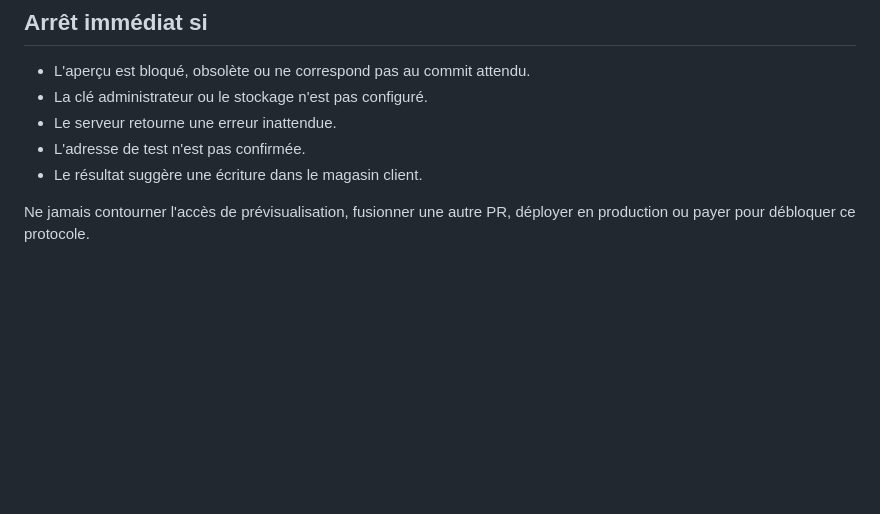
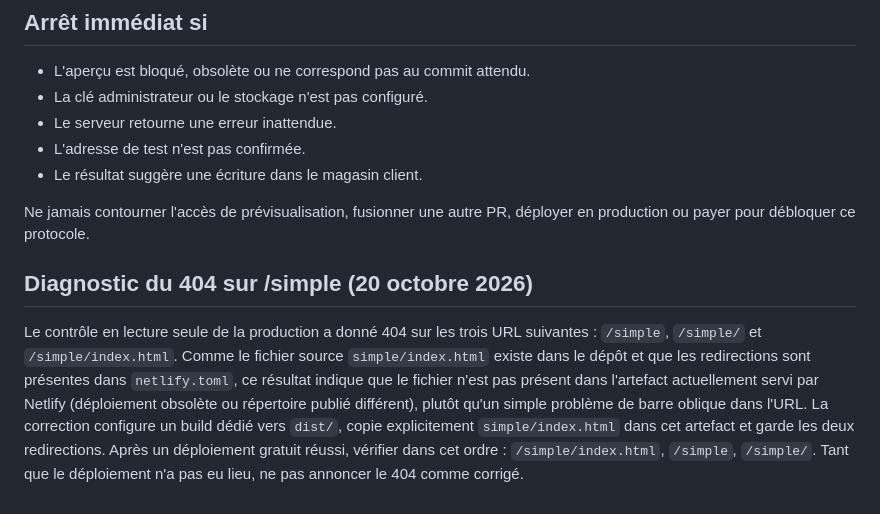
Before and after one commit to sebbaghdavid-crypto/RECUPERE, a Markdown page: qa/NETLIFY-ISOLATED-TEST-RUNBOOK.md, the part around the change. Drawn GitHub-style; blank space fills up the shorter version.

Commit message:
docs: record production simple route 404 diagnosis

```diff
--- a/qa/NETLIFY-ISOLATED-TEST-RUNBOOK.md
+++ b/qa/NETLIFY-ISOLATED-TEST-RUNBOOK.md
@@ -59,3 +59,7 @@ Le script crée un nouveau dossier technique et demande au serveur d'envoyer un
 - Le résultat suggère une écriture dans le magasin client.
 
 Ne jamais contourner l'accès de prévisualisation, fusionner une autre PR, déployer en production ou payer pour débloquer ce protocole.
+
+## Diagnostic du 404 sur /simple (20 octobre 2026)
+
+Le contrôle en lecture seule de la production a donné 404 sur les trois URL suivantes : `/simple`, `/simple/` et `/simple/index.html`. Comme le fichier source `simple/index.html` existe dans le dépôt et que les redirections sont présentes dans `netlify.toml`, ce résultat indique que le fichier n'est pas présent dans l'artefact actuellement servi par Netlify (déploiement obsolète ou répertoire publié différent), plutôt qu'un simple problème de barre oblique dans l'URL. La correction configure un build dédié vers `dist/`, copie explicitement `simple/index.html` dans cet artefact et garde les deux redirections. Après un déploiement gratuit réussi, vérifier dans cet ordre : `/simple/index.html`, `/simple`, `/simple/`. Tant que le déploiement n'a pas eu lieu, ne pas annoncer le 404 comme corrigé.
```
